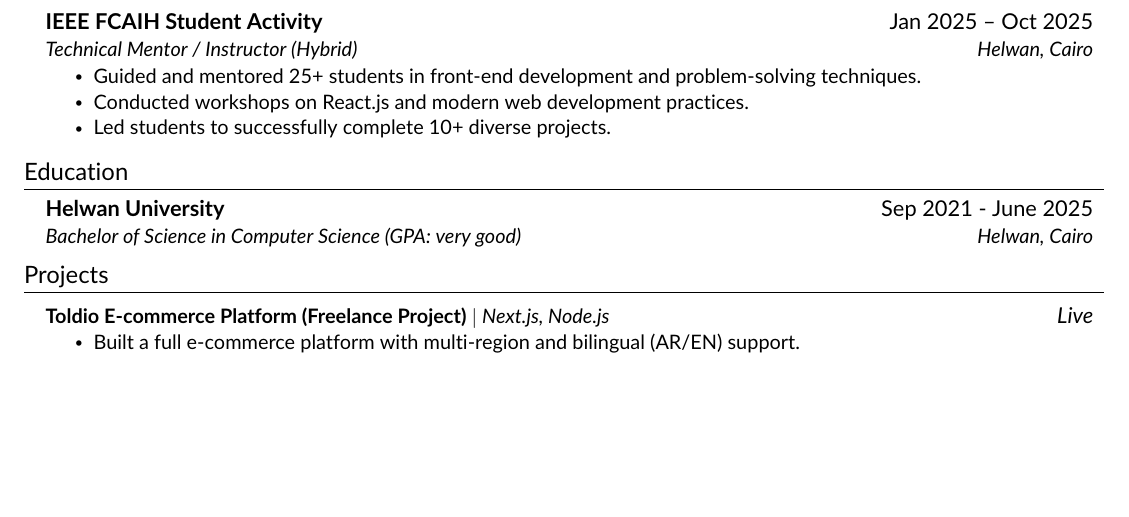
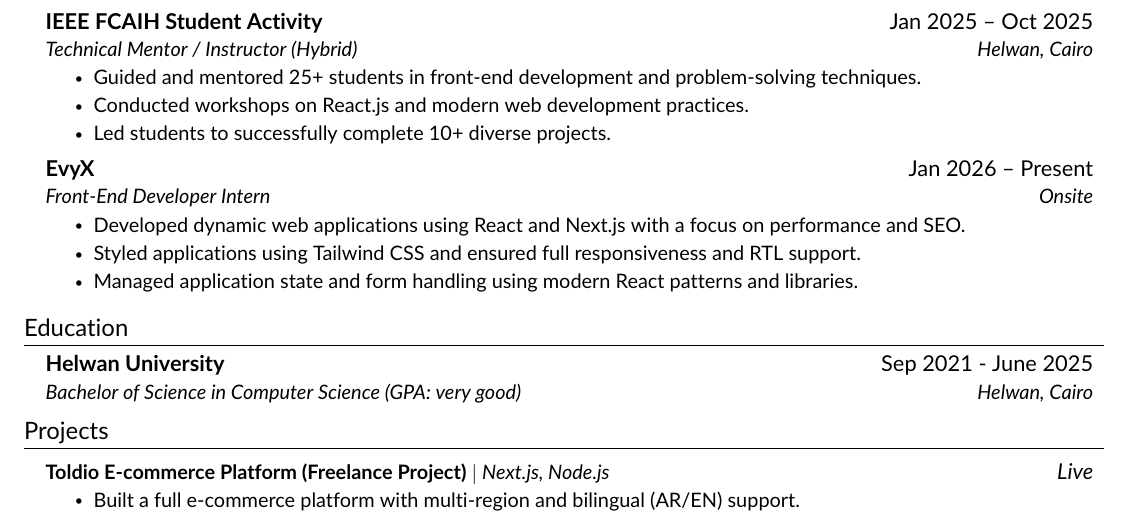
Before and after one commit to MohammedAmr04/my-cv-latex, a LaTeX CV (resume.tex, which reads src/experience.tex): part of the page before the commit and part of page 1 of 2 after it, cut so that both start at the same text, the shorter picture padded with empty space. Compiled offline with pdfLaTeX.

Commit message:
update experience

```diff
--- a/src/experience.tex
+++ b/src/experience.tex
@@ -22,4 +23,16 @@
         \resumeItem{Led students to successfully complete 10+ diverse projects.}
       \resumeItemListEnd
 
+      \resumeSubheading
+      {EvyX}{Jan 2026 -- Present}
+      {Front-End Developer Intern}
+      {Onsite}
+      \resumeItemListStart
+        \resumeItem{Developed dynamic web applications using React and Next.js with a focus on performance and SEO.}
+        \resumeItem{Styled applications using Tailwind CSS and ensured full responsiveness and RTL support.}
+        \resumeItem{Managed application state and form handling using modern React patterns and libraries.}
+
+  \resumeItemListEnd
+
+
   \resumeSubHeadingListEnd
```
Also changed, not shown: src/experience.tex (1 more changed lines).
